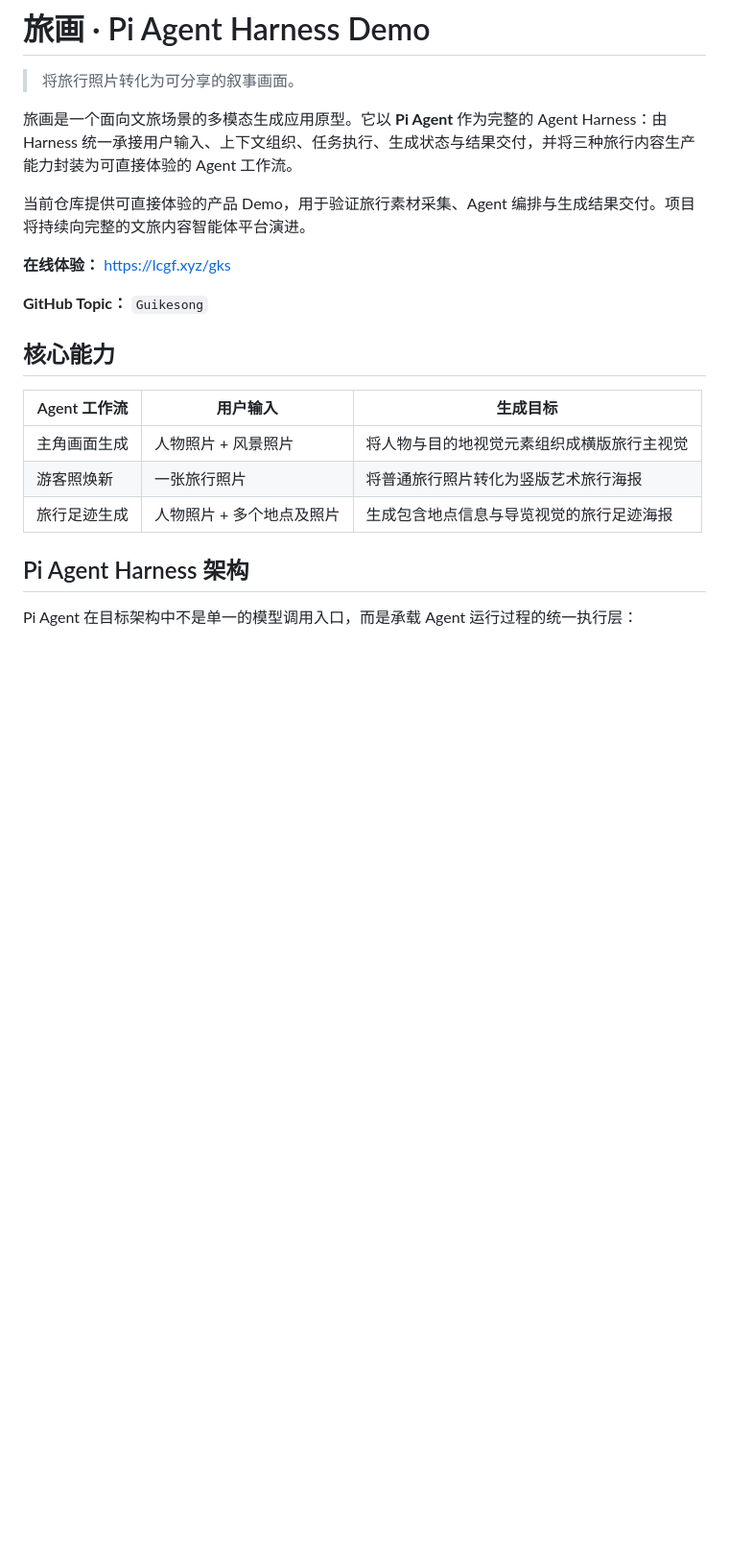
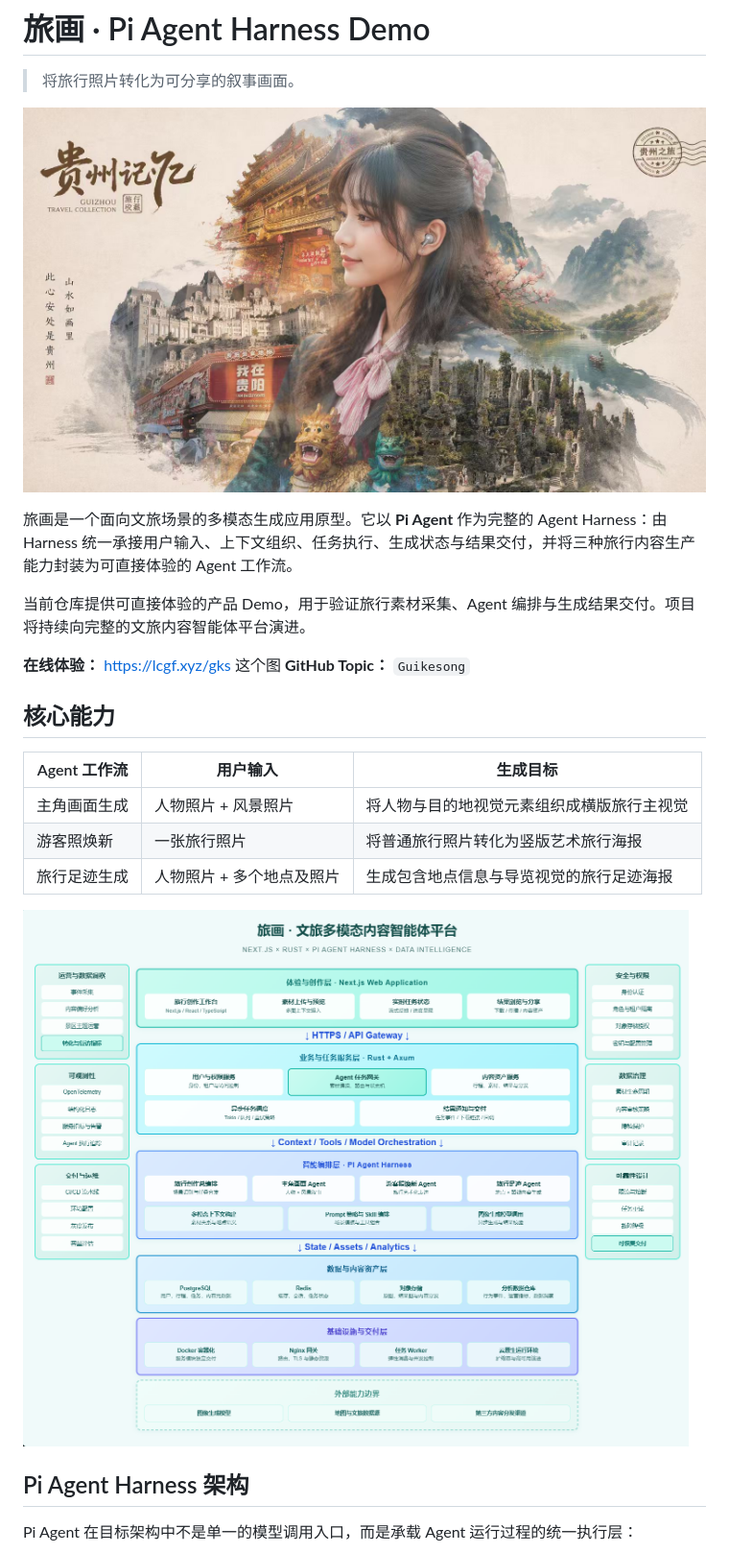
Before and after one commit to BHD110/lvhua, a Markdown page: README.md, the part around the change. Shown at 96% size. GitHub-like rendering; pictures changed too: docs/architecture/assets/guizhou-travel-collection.jpg (added), docs/architecture/assets/lvhua-platform-architecture.png (added); blank space fills up the shorter version.

Commit message:
docs: add readme architecture visuals

```diff
--- a/README.md
+++ b/README.md
@@ -1,13 +1,15 @@
 # 旅画 · Pi Agent Harness Demo
 
 > 将旅行照片转化为可分享的叙事画面。
+
+![贵州记忆旅行视觉](docs/architecture/assets/guizhou-travel-collection.jpg)
 
 旅画是一个面向文旅场景的多模态生成应用原型。它以 **Pi Agent** 作为完整的 Agent Harness：由 Harness 统一承接用户输入、上下文组织、任务执行、生成状态与结果交付，并将三种旅行内容生产能力封装为可直接体验的 Agent 工作流。
 
 当前仓库提供可直接体验的产品 Demo，用于验证旅行素材采集、Agent 编排与生成结果交付。项目将持续向完整的文旅内容智能体平台演进。
 
 **在线体验：** [https://lcgf.xyz/gks](https://lcgf.xyz/gks)
-
+这个图
 **GitHub Topic：** `Guikesong`
 
 ## 核心能力
@@ -17,6 +19,8 @@
 | 主角画面生成 | 人物照片 + 风景照片 | 将人物与目的地视觉元素组织成横版旅行主视觉 |
 | 游客照焕新 | 一张旅行照片 | 将普通旅行照片转化为竖版艺术旅行海报 |
 | 旅行足迹生成 | 人物照片 + 多个地点及照片 | 生成包含地点信息与导览视觉的旅行足迹海报 |
+
+![旅画文旅多模态内容智能体平台架构图](docs/architecture/assets/lvhua-platform-architecture.png)
 
 ## Pi Agent Harness 架构
 
```
